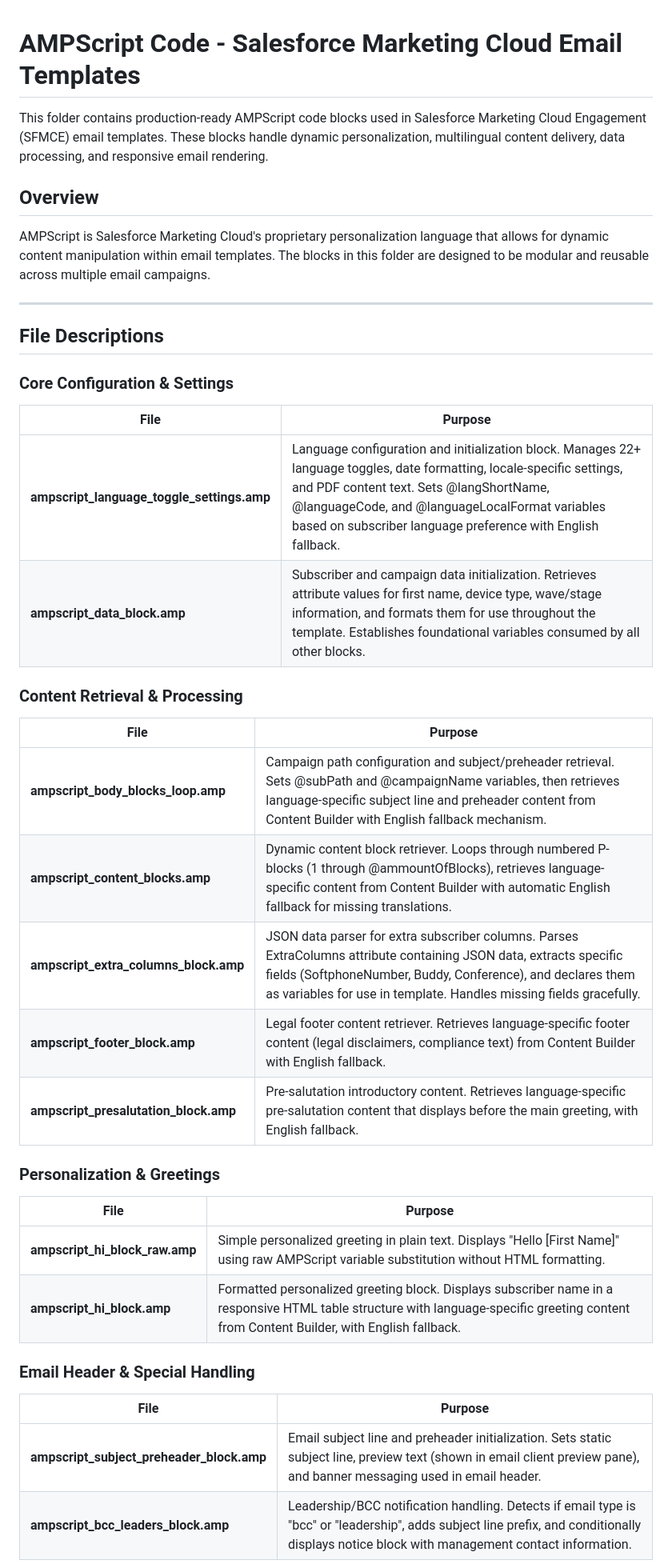
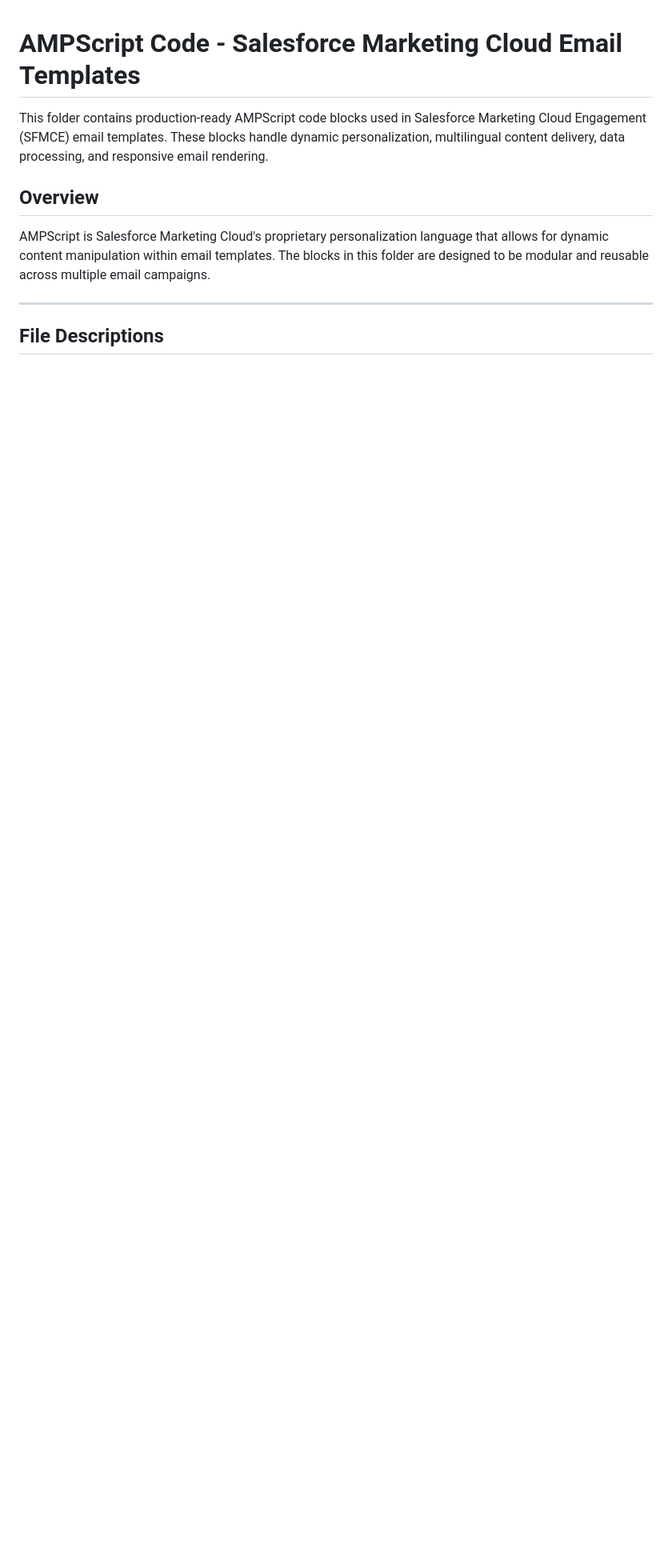
Before and after one commit to KyleCarpenter06/Portfolio, a Markdown page: AMPScript Code/README.md, the part around one of its changes. Shown at 80% size. Rendered like a GitHub page; blank space fills up the shorter version.

```diff
--- a/AMPScript Code/README.md
+++ b/AMPScript Code/README.md
@@ -10,34 +10,3 @@ AMPScript is Salesforce Marketing Cloud's proprietary personalization language t
 
 ## File Descriptions
 
-### Core Configuration & Settings
-
-| File | Purpose |
-|------|---------|
-| **ampscript_language_toggle_settings.amp** | Language configuration and initialization block. Manages 22+ language toggles, date formatting, locale-specific settings, and PDF content text. Sets @langShortName, @languageCode, and @languageLocalFormat variables based on subscriber language preference with English fallback. |
-| **ampscript_data_block.amp** | Subscriber and campaign data initialization. Retrieves attribute values for first name, device type, wave/stage information, and formats them for use throughout the template. Establishes foundational variables consumed by all other blocks. |
-
-### Content Retrieval & Processing
-
-| File | Purpose |
-|------|---------|
-| **ampscript_body_blocks_loop.amp** | Campaign path configuration and subject/preheader retrieval. Sets @subPath and @campaignName variables, then retrieves language-specific subject line and preheader content from Content Builder with English fallback mechanism. |
-| **ampscript_content_blocks.amp** | Dynamic content block retriever. Loops through numbered P-blocks (1 through @ammountOfBlocks), retrieves language-specific content from Content Builder with automatic English fallback for missing translations. |
-| **ampscript_extra_columns_block.amp** | JSON data parser for extra subscriber columns. Parses ExtraColumns attribute containing JSON data, extracts specific fields (SoftphoneNumber, Buddy, Conference), and declares them as variables for use in template. Handles missing fields gracefully. |
-| **ampscript_footer_block.amp** | Legal footer content retriever. Retrieves language-specific footer content (legal disclaimers, compliance text) from Content Builder with English fallback. |
-| **ampscript_presalutation_block.amp** | Pre-salutation introductory content. Retrieves language-specific pre-salutation content that displays before the main greeting, with English fallback. |
-
-### Personalization & Greetings
-
-| File | Purpose |
-|------|---------|
-| **ampscript_hi_block_raw.amp** | Simple personalized greeting in plain text. Displays "Hello [First Name]" using raw AMPScript variable substitution without HTML formatting. |
-| **ampscript_hi_block.amp** | Formatted personalized greeting block. Displays subscriber name in a responsive HTML table structure with language-specific greeting content from Content Builder, with English fallback. |
-
-### Email Header & Special Handling
-
-| File | Purpose |
-|------|---------|
-| **ampscript_subject_preheader_block.amp** | Email subject line and preheader initialization. Sets static subject line, preview text (shown in email client preview pane), and banner messaging used in email header. |
-| **ampscript_bcc_leaders_block.amp** | Leadership/BCC notification handling. Detects if email type is "bcc" or "leadership", adds subject line prefix, and conditionally displays notice block with management contact information. |
-
```
Also changed, not shown: other parts of AMPScript Code/README.md (+13 -29 lines).
